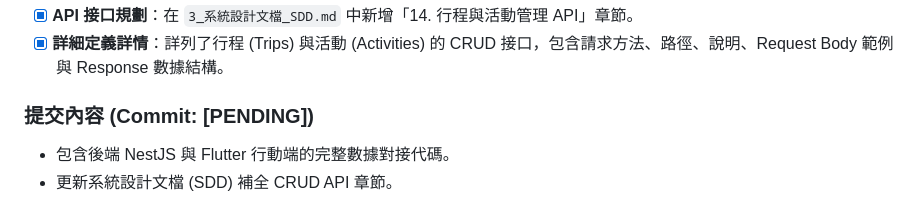
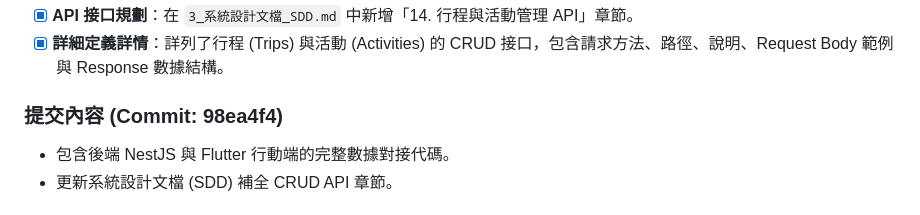
Before and after one commit to kawawei/TripFun, a Markdown page: devlog/2026-04-23-devlog.md, the part around the change. Rendered like a GitHub page.

Commit message:
docs(devlog): final sync for SDD API updates

```diff
--- a/devlog/2026-04-23-devlog.md
+++ b/devlog/2026-04-23-devlog.md
@@ -99,7 +99,7 @@
 - [x] **API 接口規劃**：在 `3_系統設計文檔_SDD.md` 中新增「14. 行程與活動管理 API」章節。
 - [x] **詳細定義詳情**：詳列了行程 (Trips) 與活動 (Activities) 的 CRUD 接口，包含請求方法、路徑、說明、Request Body 範例與 Response 數據結構。
 
-### 提交內容 (Commit: [PENDING])
+### 提交內容 (Commit: 98ea4f4)
 - 包含後端 NestJS 與 Flutter 行動端的完整數據對接代碼。
 - 更新系統設計文檔 (SDD) 補全 CRUD API 章節。
 
```
